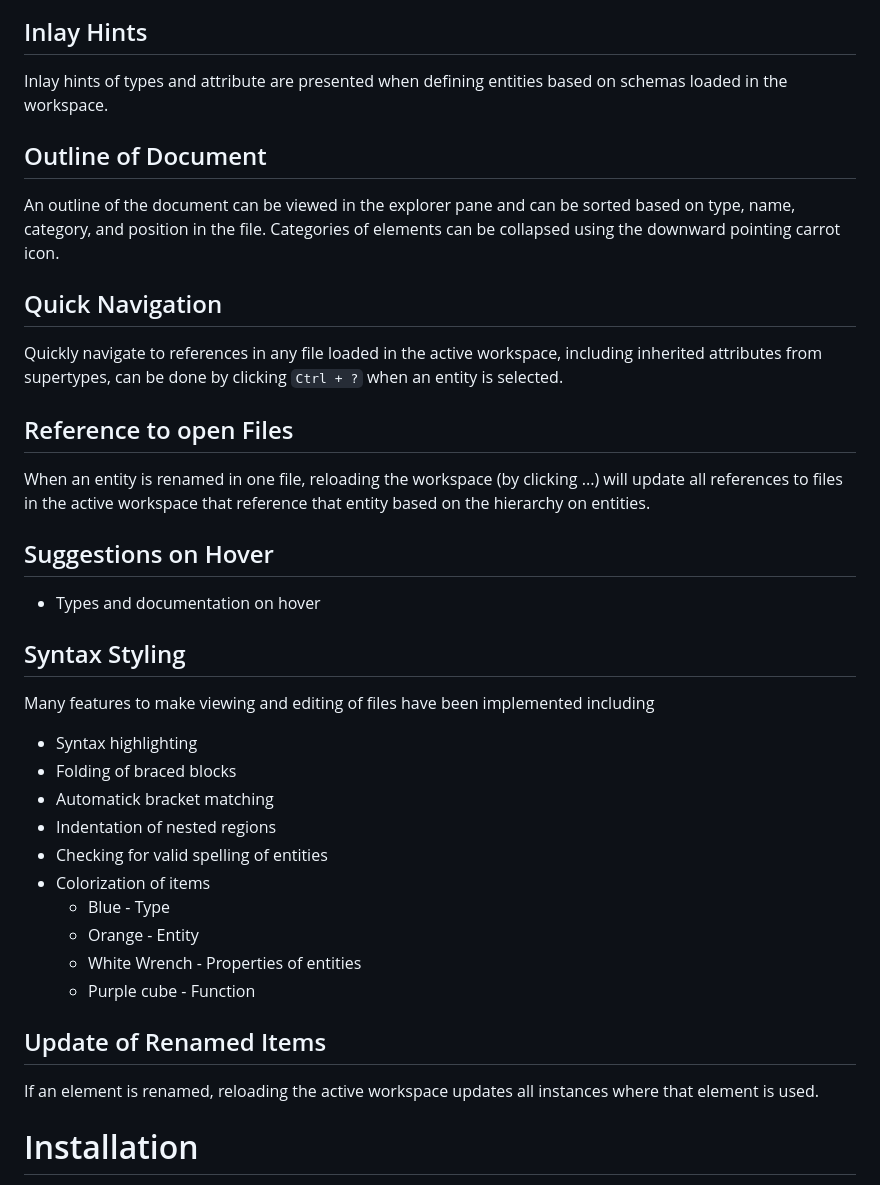
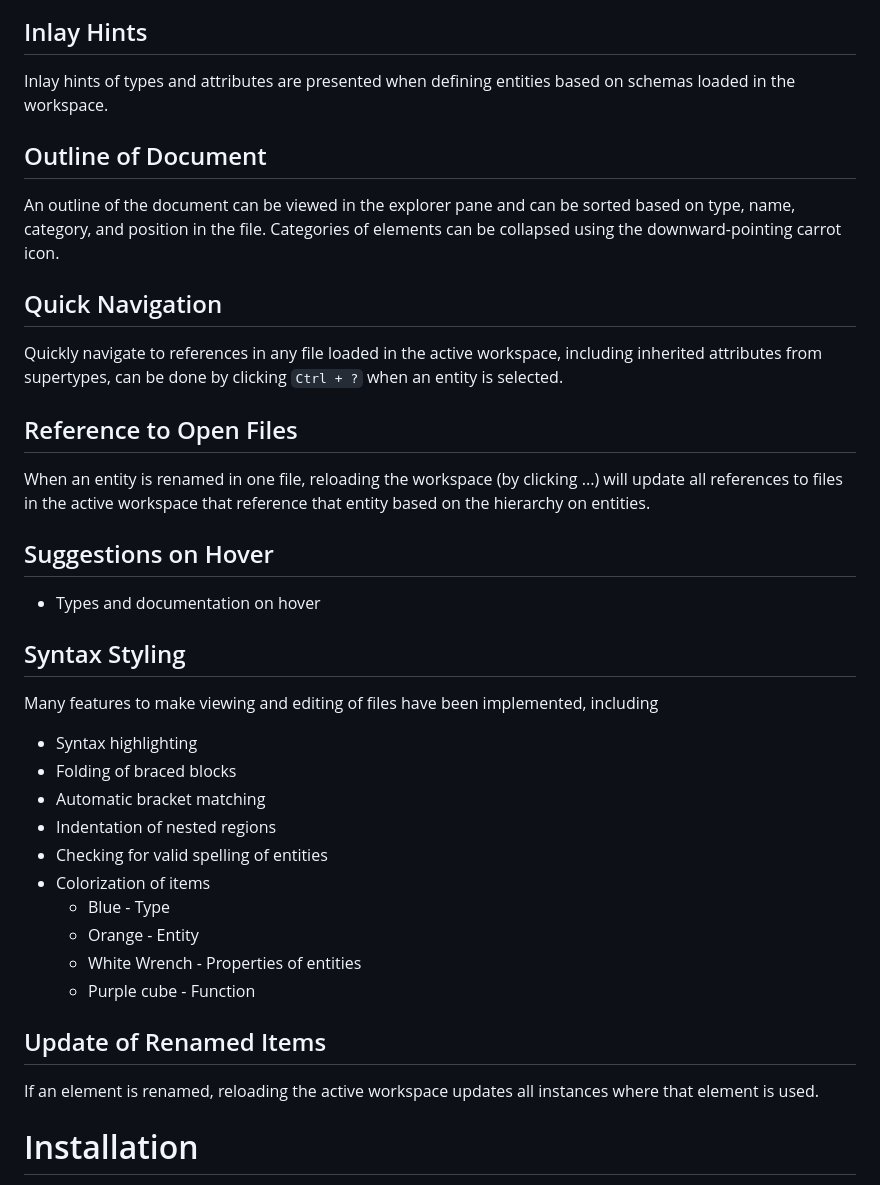
Before and after one commit to TRThurman/EXPRESSsuite, a Markdown page: README.md, the part around one of its changes. GitHub-like rendering.

```diff
--- a/README.md
+++ b/README.md
@@ -44,16 +44,16 @@ Regions of code can be collapsed using the folding functionality.
 ![Example of Folding](./assets/images/Folding.gif)
 
 ## Inlay Hints
-Inlay hints of types and attribute are presented when defining entities based on schemas loaded in the workspace.
+Inlay hints of types and attributes are presented when defining entities based on schemas loaded in the workspace.
 
 ## Outline of Document
-An outline of the document can be viewed in the explorer pane and can be sorted based on type, name, category, and position in the file. Categories of elements can be collapsed using the downward pointing carrot icon.
+An outline of the document can be viewed in the explorer pane and can be sorted based on type, name, category, and position in the file. Categories of elements can be collapsed using the downward-pointing carrot icon.
 
 ## Quick Navigation
 Quickly navigate to references in any file loaded in the active workspace, including inherited attributes from supertypes, can be done by clicking `Ctrl + ?` when an entity is selected.
 <!-- Subtype of -->
 
-## Reference to open Files
+## Reference to Open Files
 When an entity is renamed in one file, reloading the workspace (by clicking ...) will update all references to files in the active workspace that reference that entity based on the hierarchy on entities.
 
 <!-- ## Remarks? -->
@@ -62,10 +62,10 @@ When an entity is renamed in one file, reloading the workspace (by clicking ...)
 - Types and documentation on hover
 
 ## Syntax Styling
-Many features to make viewing and editing of files have been implemented including
+Many features to make viewing and editing of files have been implemented, including
 - Syntax highlighting
 - Folding of braced blocks
-- Automatick bracket matching
+- Automatic bracket matching
 - Indentation of nested regions
 - Checking for valid spelling of entities
 - Colorization of items
@@ -76,10 +76,6 @@ Many features to make viewing and editing of files have been implemented includi
 
 ## Update of Renamed Items
 If an element is renamed, reloading the active workspace updates all instances where that element is used.
-
-<!-- # Documentation
-Full documentation can be found here [URL](url)
--->
 
 # Installation
 The easyEXPRESS extension can be installed directly from the Visual Studio Code Marketplace or as an extension to other similar editors <!-- Should we mention these? (such as Eclipse Theia, Google Cloud Shell and others) -->
```
Also changed, not shown: other parts of README.md (+10 -10 lines).
